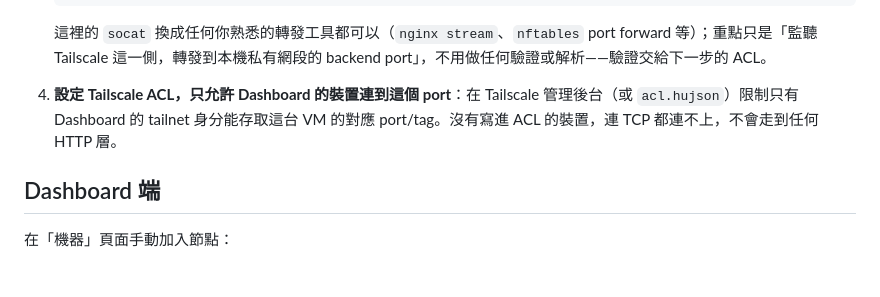
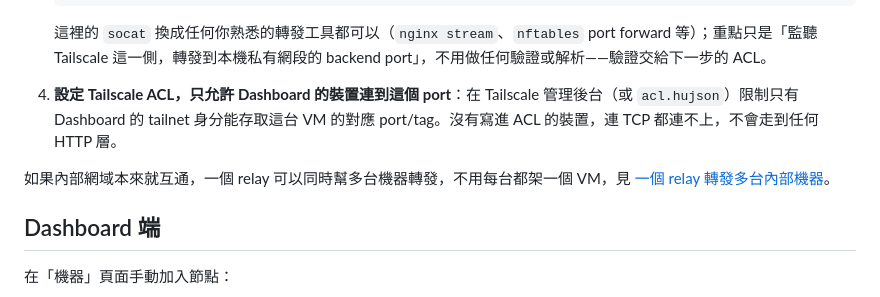
Before and after one commit to richard880502/swiftlm-platform, a Markdown page: docs/tailscale-node-deployment.md, the part around the change. Rendered like a GitHub page; blank space fills up the shorter version.

Commit message:
Link the multi-backend relay doc from the Tailscale deployment guide

```diff
--- a/docs/tailscale-node-deployment.md
+++ b/docs/tailscale-node-deployment.md
@@ -44,6 +44,8 @@ Backend（vLLM / SwiftLM / ...），只聽 127.0.0.1
 
 4. **設定 Tailscale ACL，只允許 Dashboard 的裝置連到這個 port**：在 Tailscale 管理後台（或 `acl.hujson`）限制只有 Dashboard 的 tailnet 身分能存取這台 VM 的對應 port/tag。沒有寫進 ACL 的裝置，連 TCP 都連不上，不會走到任何 HTTP 層。
 
+如果內部網域本來就互通，一個 relay 可以同時幫多台機器轉發，不用每台都架一個 VM，見 [一個 relay 轉發多台內部機器](multi-backend-relay.md)。
+
 ## Dashboard 端
 
 在「機器」頁面手動加入節點：
```
